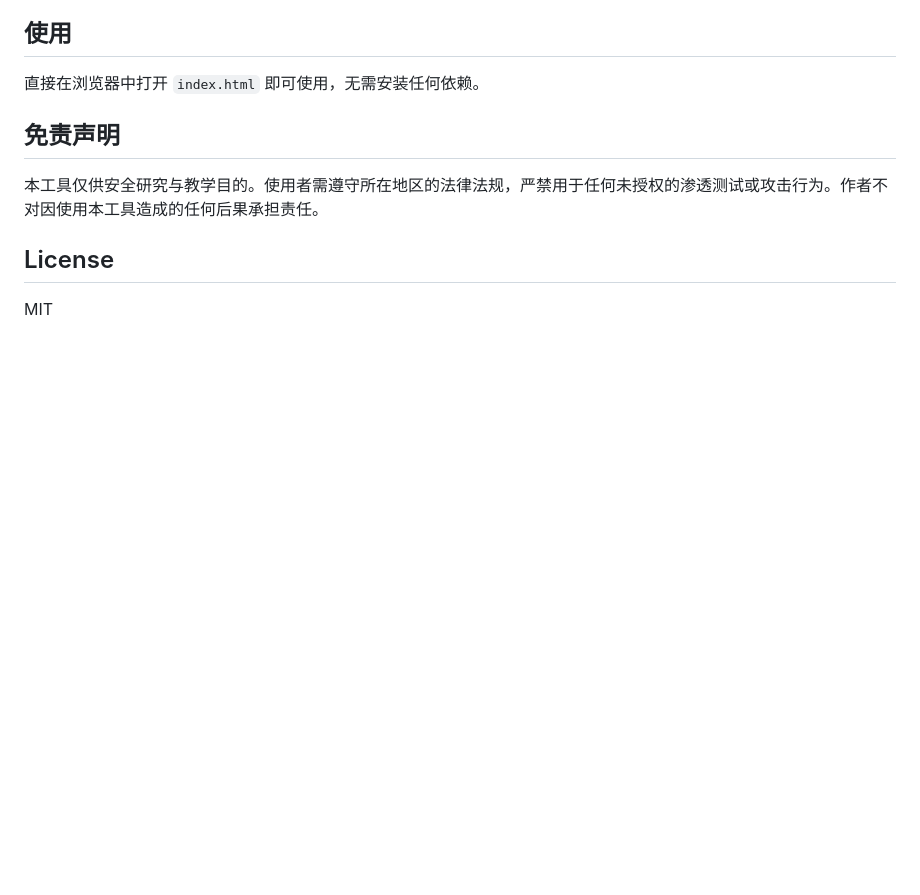
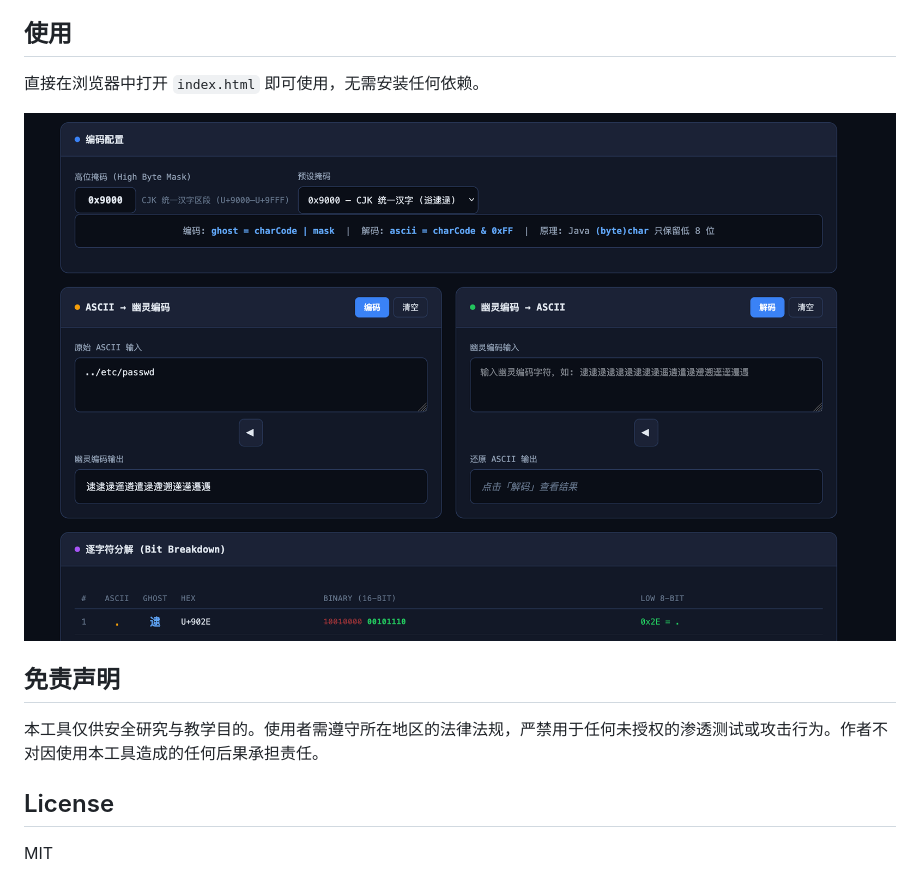
Before and after one commit to Garck3h/ghostbits-tool, a Markdown page: README.md, the part around the change. Rendered like a GitHub page; pictures changed too: screenshot.png (added); blank space fills up the shorter version.

Commit message:
Add screenshot and update README

```diff
--- a/README.md
+++ b/README.md
@@ -24,6 +24,8 @@ Java 中 `char` 为 16 位，`(byte)char` 强制转换时只保留低 8 位，
 
 直接在浏览器中打开 `index.html` 即可使用，无需安装任何依赖。
 
+![jietu](./screenshot.png)
+
 ## 免责声明
 
 本工具仅供安全研究与教学目的。使用者需遵守所在地区的法律法规，严禁用于任何未授权的渗透测试或攻击行为。作者不对因使用本工具造成的任何后果承担责任。
```
